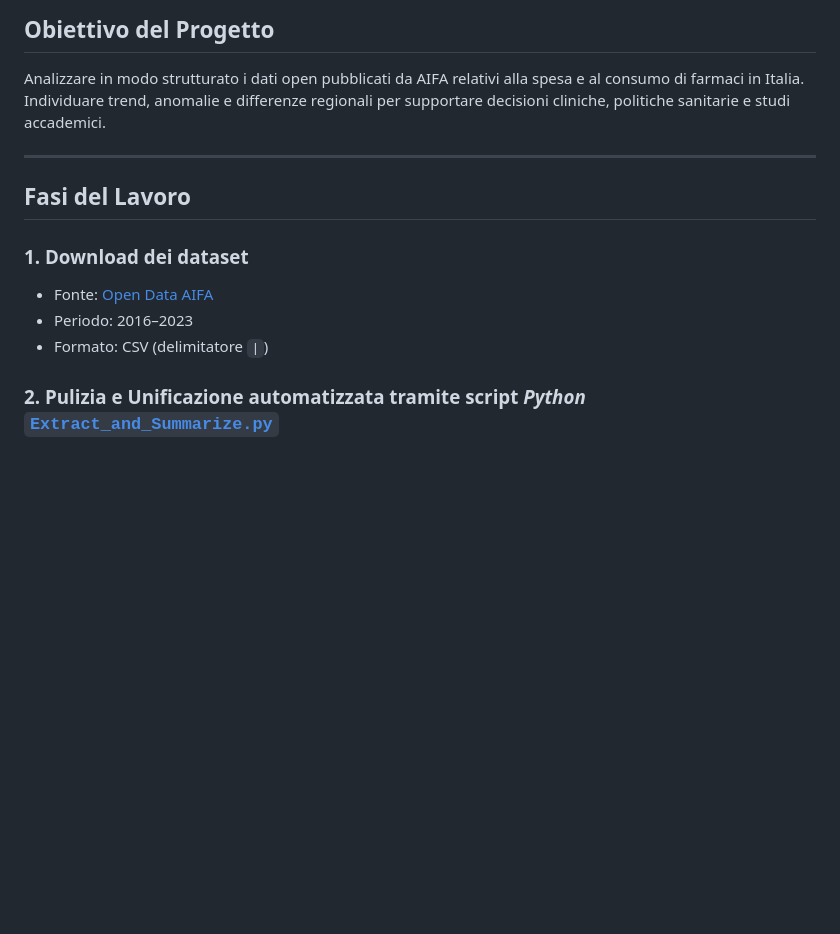
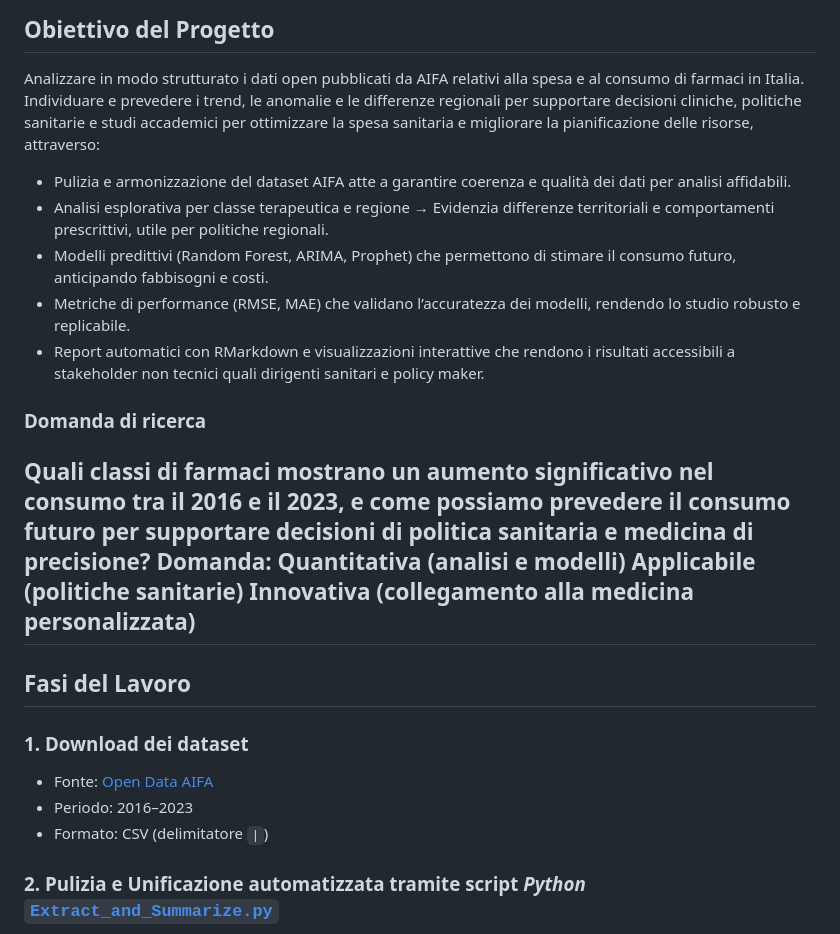
Before and after one commit to carchedimarco88-jpg/Progetto_AIFA_Pharma, a Markdown page: README.md, the part around one of its changes. Rendered like a GitHub page; blank space fills up the shorter version.

```diff
--- a/README.md
+++ b/README.md
@@ -33,8 +33,19 @@ _Dott. Carchedi Foca R.M. – Farmacista & Data Analyst_
 ## Obiettivo del Progetto
 
 Analizzare in modo strutturato i dati open pubblicati da AIFA relativi alla spesa e al consumo di farmaci in Italia.
-Individuare trend, anomalie e differenze regionali per supportare decisioni cliniche, politiche sanitarie e studi accademici.
+Individuare e prevedere i trend, le anomalie e le differenze regionali per supportare decisioni cliniche, politiche sanitarie e studi accademici per ottimizzare la spesa sanitaria e migliorare la pianificazione delle risorse, attraverso:
+ - Pulizia e armonizzazione del dataset AIFA atte a garantire coerenza e qualità dei dati per analisi affidabili.
+ - Analisi esplorativa per classe terapeutica e regione → Evidenzia differenze territoriali e comportamenti prescrittivi, utile per politiche regionali.
+ - Modelli predittivi (Random Forest, ARIMA, Prophet) che permettono di stimare il consumo futuro, anticipando fabbisogni e costi.
+ - Metriche di performance (RMSE, MAE) che validano l’accuratezza dei modelli, rendendo lo studio robusto e replicabile.
+ - Report automatici con RMarkdown e visualizzazioni interattive che rendono i risultati accessibili a stakeholder non tecnici quali dirigenti sanitari e policy maker.
 
+### Domanda di ricerca
+Quali classi di farmaci mostrano un aumento significativo nel consumo tra il 2016 e il 2023, e come possiamo prevedere il consumo futuro per supportare decisioni di politica sanitaria e medicina di precisione?
+Domanda:
+Quantitativa (analisi e modelli)
+Applicabile (politiche sanitarie)
+Innovativa (collegamento alla medicina personalizzata)
 ---
 
 ## Fasi del Lavoro
@@ -43,7 +54,6 @@ Individuare trend, anomalie e differenze regionali per supportare decisioni clin
    - Fonte: [Open Data AIFA](https://www.aifa.gov.it/spesa-e-consumo-relativi-al-flusso-della-farmaceutica-convenzionata-e-degli-acquisti-diretti)
    - Periodo: 2016–2023
    - Formato: CSV (delimitatore `|`)
-
 
 
 ### 2. Pulizia e Unificazione automatizzata tramite script *Python* [`Extract_and_Summarize.py`](https://github.com/carchedimarco88-jpg/Progetto_AIFA_Pharma/blob/main/scripts/extract_and_summarize.py)
```
Also changed, not shown: other parts of README.md (+30 -22 lines).
